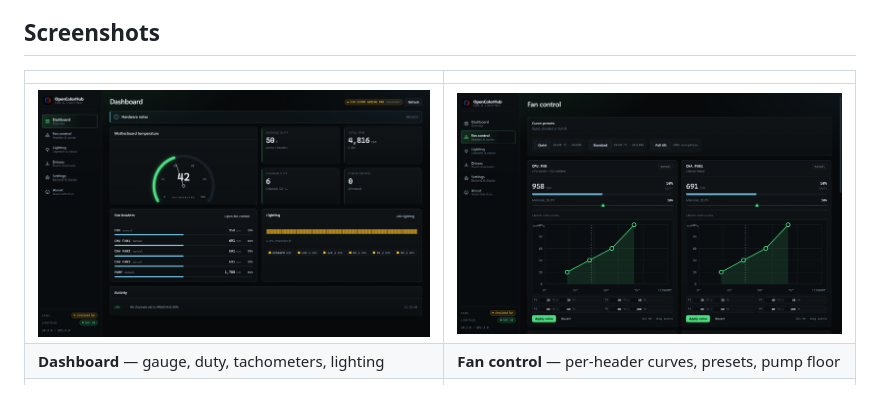
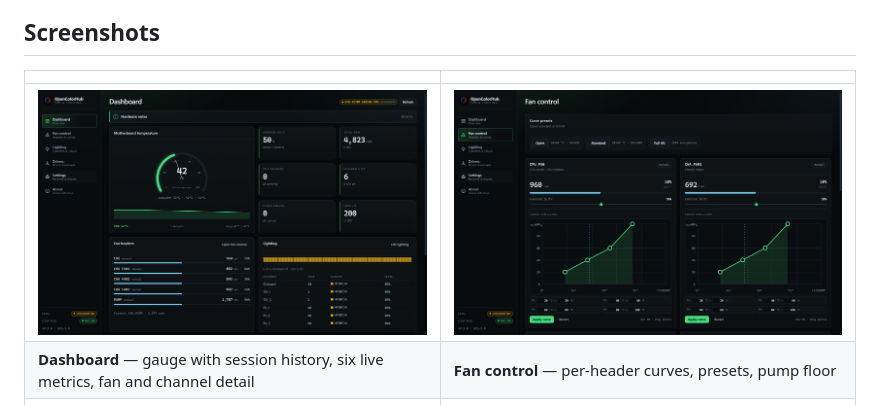
Before and after one commit to msartore/OpenColorHub, a Markdown page: README.md, the part around the change. GitHub-like rendering; pictures changed too: docs/screenshots/dashboard.png, docs/screenshots/fans.png.

Commit message:
docs(screenshots): refresh the set for the rebuilt dashboard
Dashboard caption updated to match what the screen now shows.

```diff
--- a/README.md
+++ b/README.md
@@ -35,7 +35,7 @@ Both are labelled, never disguised. → [Platform notes](docs/PLATFORM.md)
 | | |
 | --- | --- |
 | ![Dashboard](docs/screenshots/dashboard.png) | ![Fan control](docs/screenshots/fans.png) |
-| **Dashboard** — gauge, duty, tachometers, lighting | **Fan control** — per-header curves, presets, pump floor |
+| **Dashboard** — gauge with session history, six live metrics, fan and channel detail | **Fan control** — per-header curves, presets, pump floor |
 | ![Lighting](docs/screenshots/leds.png) | ![Drivers](docs/screenshots/drivers.png) |
 | **Lighting** — six channels, 200-LED frame | **Drivers** — vendor downloads, nothing executed |
 | ![About](docs/screenshots/about.png) | |
```
Also changed, not shown: docs/screenshots/about.png, docs/screenshots/drivers.png, docs/screenshots/leds.png.
